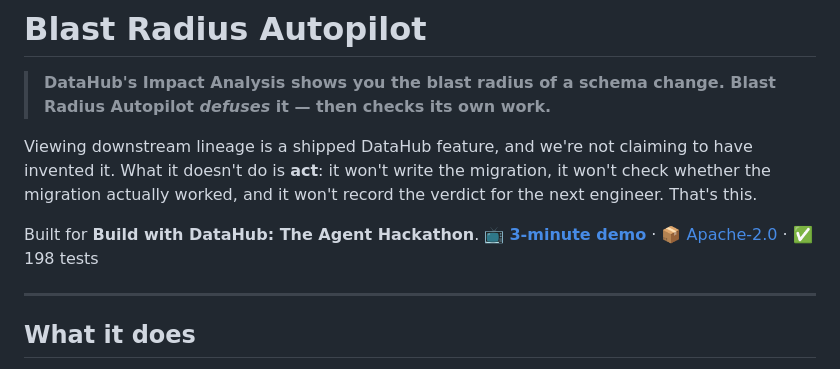
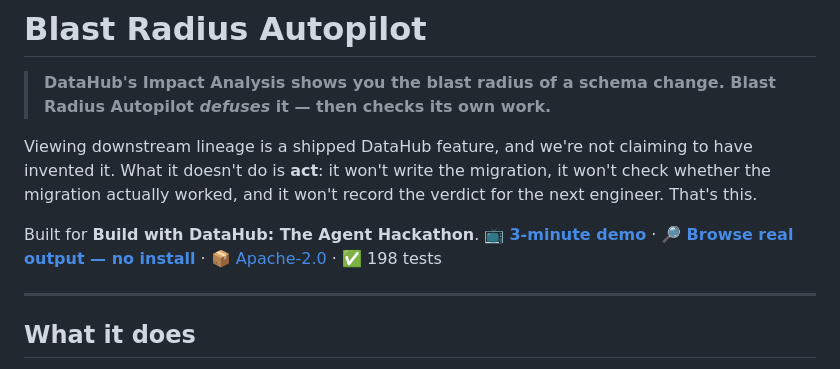
Before and after one commit to nemesisat/blast-radius-autopilot, a Markdown page: README.md, the part around the change. Drawn GitHub-style.

```diff
--- a/README.md
+++ b/README.md
@@ -8,7 +8,9 @@ it. What it doesn't do is **act**: it won't write the migration, it won't check
 migration actually worked, and it won't record the verdict for the next engineer. That's this.
 
 Built for **Build with DataHub: The Agent Hackathon**.
-📺 **[3-minute demo](https://www.youtube.com/watch?v=-DOwanGh9oM)** · 📦 [Apache-2.0](LICENSE) · ✅ 198 tests
+📺 **[3-minute demo](https://www.youtube.com/watch?v=-DOwanGh9oM)** ·
+🔎 **[Browse real output — no install](https://nemesisat.github.io/blast-radius-autopilot/)** ·
+📦 [Apache-2.0](LICENSE) · ✅ 198 tests
 
 ---
 
```
Also changed, not shown: PROGRESS.md (+16 -0 lines).
